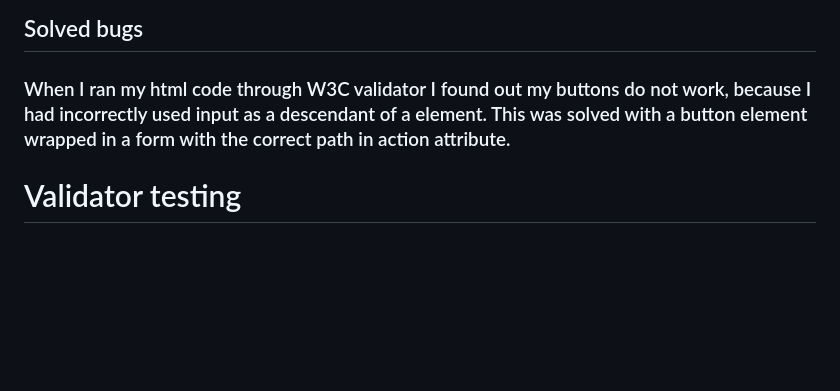
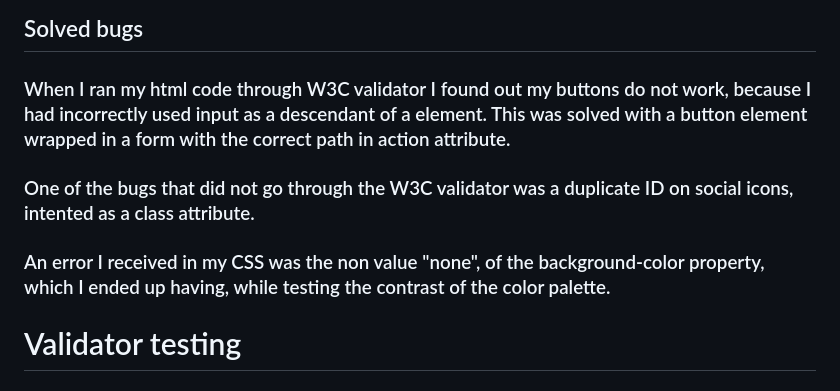
Before and after one commit to vikdts/milestone-project-one, a Markdown page: README.md, the part around the change. Rendered like a GitHub page; blank space fills up the shorter version.

Commit message:
Add solved bugs to readme file

```diff
--- a/README.md
+++ b/README.md
@@ -143,6 +143,10 @@ Users of this website will be able to find information on variety of dive sites
 
 ### When I ran my html code through W3C validator I found out my buttons do not work, because I had incorrectly used input as a descendant of a element. This was solved with a button element wrapped in a form with the correct path in action attribute.
 
+### One of the bugs that did not go through the W3C validator was a duplicate ID on social icons, intented as a class attribute.
+
+### An error I received in my CSS was the non value "none", of the background-color property, which I ended up having, while testing the contrast of the color palette.
+
 # Validator testing
 
 ## HTML
```
